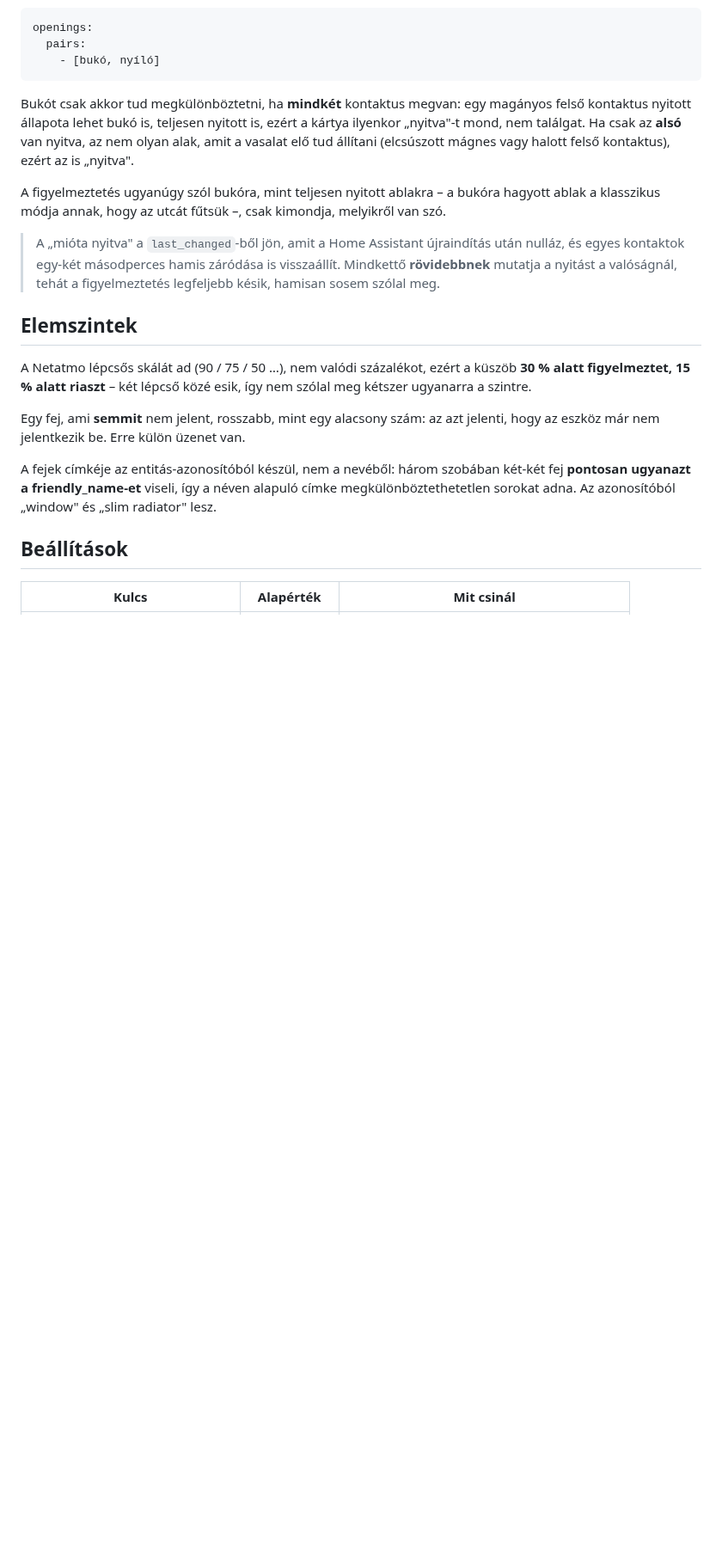
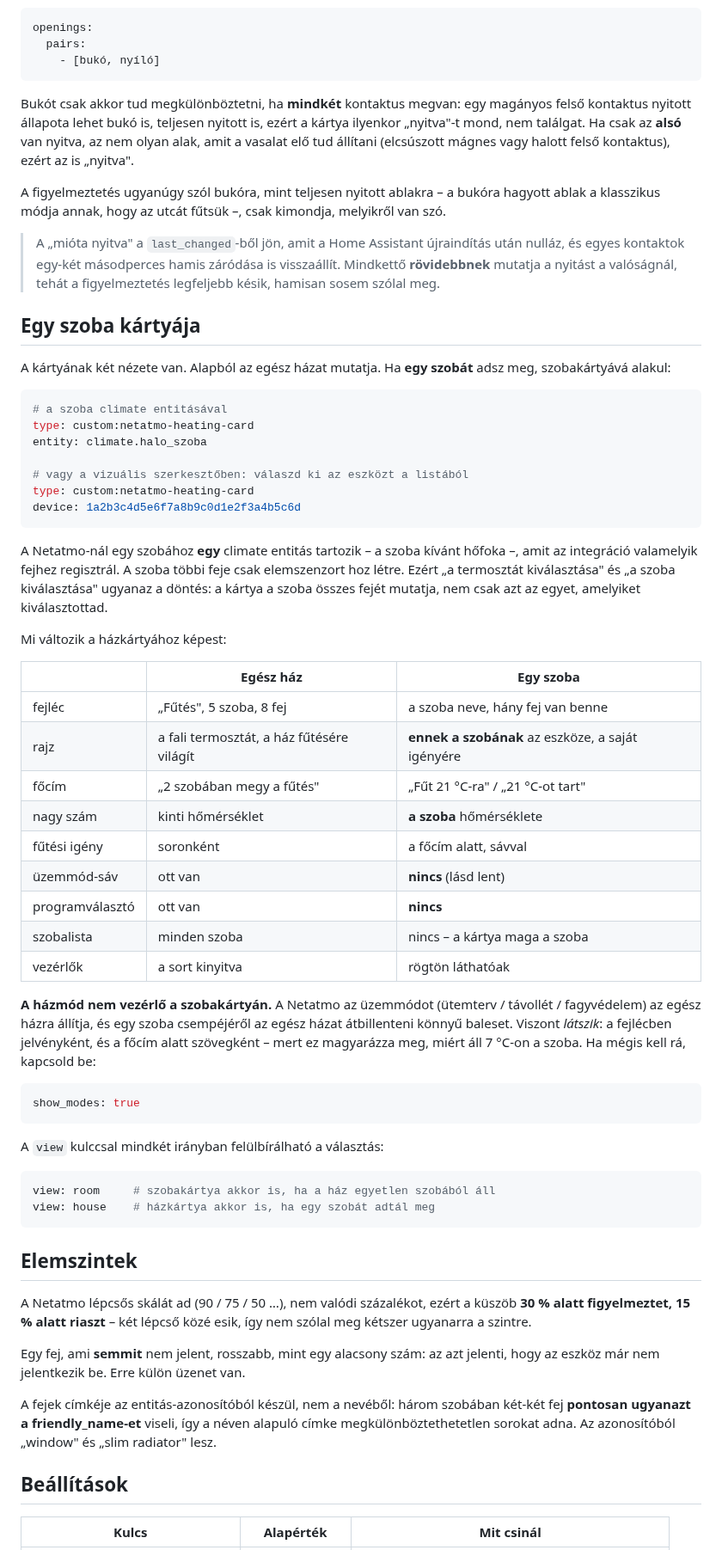
Before and after one commit to gabor-io/ha-appliance-custom-card, a Markdown page: docs/netatmo-heating-capabilities.md, the part around one of its changes. Shown at 86% size. Rendered like a GitHub page; blank space fills up the shorter version.

````diff
--- a/docs/netatmo-heating-capabilities.md
+++ b/docs/netatmo-heating-capabilities.md
@@ -143,6 +143,58 @@ kimondja, melyikről van szó.
 > visszaállít. Mindkettő **rövidebbnek** mutatja a nyitást a valóságnál, tehát
 > a figyelmeztetés legfeljebb késik, hamisan sosem szólal meg.
 
+## Egy szoba kártyája
+
+A kártyának két nézete van. Alapból az egész házat mutatja. Ha **egy szobát**
+adsz meg, szobakártyává alakul:
+
+```yaml
+# a szoba climate entitásával
+type: custom:netatmo-heating-card
+entity: climate.halo_szoba
+
+# vagy a vizuális szerkesztőben: válaszd ki az eszközt a listából
+type: custom:netatmo-heating-card
+device: 1a2b3c4d5e6f7a8b9c0d1e2f3a4b5c6d
+```
+
+A Netatmo-nál egy szobához **egy** climate entitás tartozik – a szoba
+kívánt hőfoka –, amit az integráció valamelyik fejhez regisztrál. A szoba
+többi feje csak elemszenzort hoz létre. Ezért „a termosztát kiválasztása" és
+„a szoba kiválasztása" ugyanaz a döntés: a kártya a szoba összes fejét
+mutatja, nem csak azt az egyet, amelyiket kiválasztottad.
+
+Mi változik a házkártyához képest:
+
+| | Egész ház | Egy szoba |
+| --- | --- | --- |
+| fejléc | „Fűtés", 5 szoba, 8 fej | a szoba neve, hány fej van benne |
+| rajz | a fali termosztát, a ház fűtésére világít | **ennek a szobának** az eszköze, a saját igényére |
+| főcím | „2 szobában megy a fűtés" | „Fűt 21 °C-ra" / „21 °C-ot tart" |
+| nagy szám | kinti hőmérséklet | **a szoba** hőmérséklete |
+| fűtési igény | soronként | a főcím alatt, sávval |
+| üzemmód-sáv | ott van | **nincs** (lásd lent) |
+| programválasztó | ott van | **nincs** |
+| szobalista | minden szoba | nincs – a kártya maga a szoba |
+| vezérlők | a sort kinyitva | rögtön láthatóak |
+
+**A házmód nem vezérlő a szobakártyán.** A Netatmo az üzemmódot (ütemterv /
+távollét / fagyvédelem) az egész házra állítja, és egy szoba csempéjéről az
+egész házat átbillenteni könnyű baleset. Viszont *látszik*: a fejlécben
+jelvényként, és a főcím alatt szövegként – mert ez magyarázza meg, miért áll
+7 °C-on a szoba. Ha mégis kell rá, kapcsold be:
+
+```yaml
+show_modes: true
+```
+
+A `view` kulccsal mindkét irányban felülbírálható a választás:
+
+```yaml
+view: room     # szobakártya akkor is, ha a ház egyetlen szobából áll
+view: house    # házkártya akkor is, ha egy szobát adtál meg
+```
+
 ## Elemszintek
 
 A Netatmo lépcsős skálát ad (90 / 75 / 50 …), nem valódi százalékot, ezért a
````
Also changed, not shown: other parts of docs/netatmo-heating-capabilities.md (+4 -0 lines), README.md (+8 -3 lines), docs/images/netatmo-heat-room.png (added), 17 other files.
